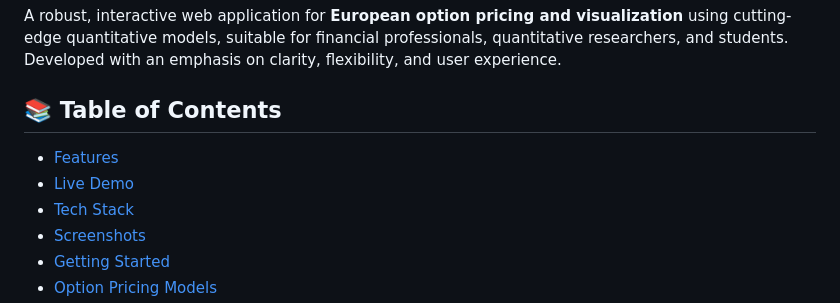
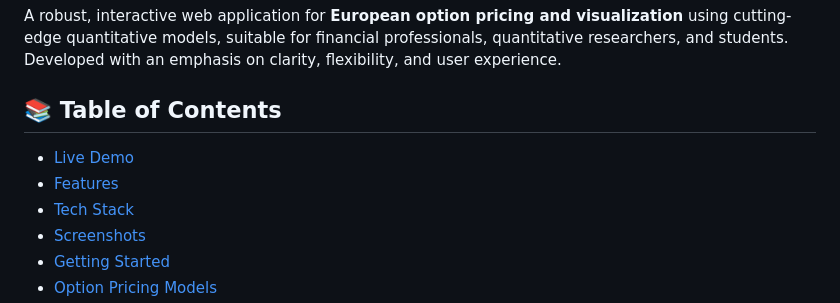
Before and after one commit to shekharnitin/Option-Pricing-Model, a Markdown page: README.md, the part around the change. Drawn GitHub-style.

```diff
--- a/README.md
+++ b/README.md
@@ -4,8 +4,8 @@ A robust, interactive web application for **European option pricing and visualiz
 
 ## 📚 Table of Contents
 
+- [Live Demo](#-live-demo)
 - [Features](#-features)
-- [Live Demo](#-live-demo)
 - [Tech Stack](#-tech-stack)
 - [Screenshots](#-screenshots)
 - [Getting Started](#getting-started)
```
